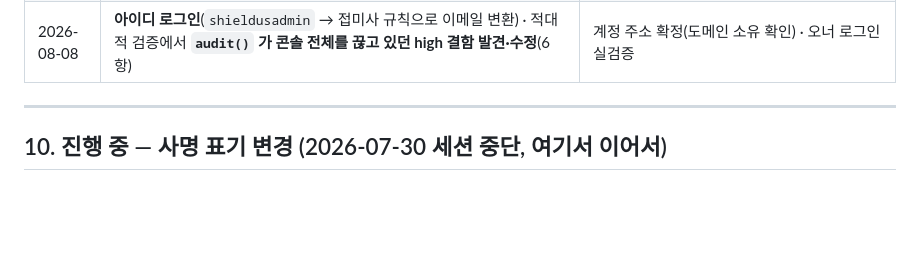
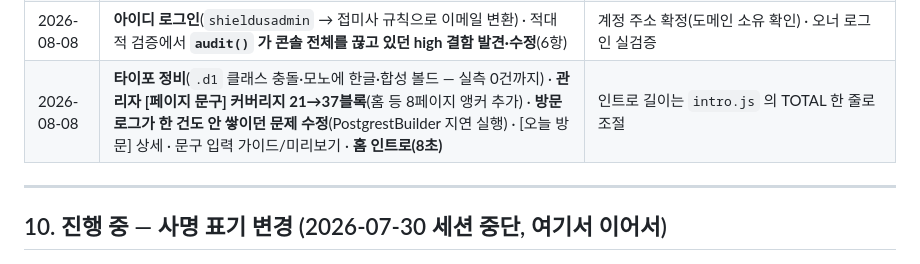
Before and after one commit to duelspost-droid/shilderslab-www, a Markdown page: HANDOFF.md, the part around the change. Drawn GitHub-style; blank space fills up the shorter version.

Commit message:
docs: 08-08 작업 로그
Co-Authored-By: Claude Opus 5 <noreply@anthropic.com>

```diff
--- a/HANDOFF.md
+++ b/HANDOFF.md
@@ -528,6 +528,7 @@ tools/content_dynamic.py  인사이트 · 채용 · 문의(백엔드 연동)
 | 2026-08-01 | 세션 상태 동기화 · **명함 도메인 불일치 복구**(원복이 `build-card.py` 까지 쓸어갔으나 산출물은 미재생성 → 코드를 파일에 맞춤) · `set-domain.py` 교체 대상에서 명함 빌더 분리 | 도메인 확보 → 11항 · 법인 정보 입력 · /team/ |
 | 2026-08-08 | 콘솔에 **비밀번호 변경** 추가(헤더 → 모달 → `auth.updateUser`) · 헤더 모바일 정비 · **관리자 주소 교체 절차** 정리(3항 ⑧) · `shilderslab.com` **MX 없음** 실측 | **새 관리자 주소 확정 필요**(메일 수신 가능한 도메인) · 도메인 소유 확인 |
 | 2026-08-08 | **아이디 로그인**(`shieldusadmin` → 접미사 규칙으로 이메일 변환) · 적대적 검증에서 **`audit()` 가 콘솔 전체를 끊고 있던 high 결함 발견·수정**(6항) | 계정 주소 확정(도메인 소유 확인) · 오너 로그인 실검증 |
+| 2026-08-08 | **타이포 정비**(`.d1` 클래스 충돌·모노에 한글·합성 볼드 — 실측 0건까지) · **관리자 [페이지 문구] 커버리지 21→37블록**(홈 등 8페이지 앵커 추가) · **방문 로그가 한 건도 안 쌓이던 문제 수정**(PostgrestBuilder 지연 실행) · [오늘 방문] 상세 · 문구 입력 가이드/미리보기 · **홈 인트로(8초)** | 인트로 길이는 `intro.js` 의 TOTAL 한 줄로 조절 |
 
 ---
 
```
